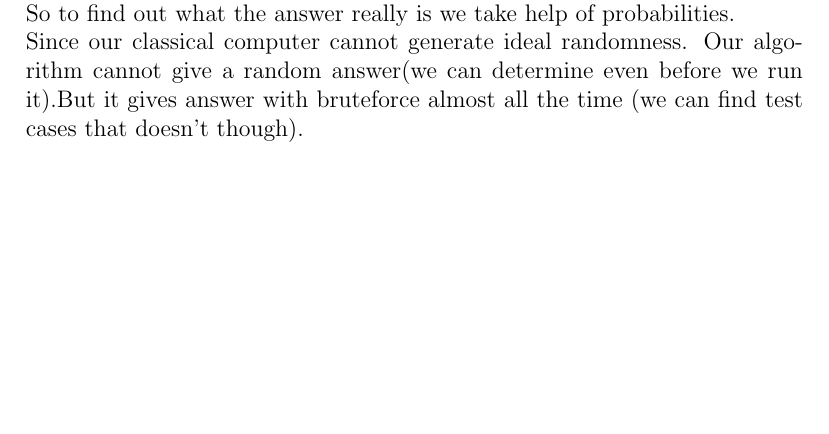
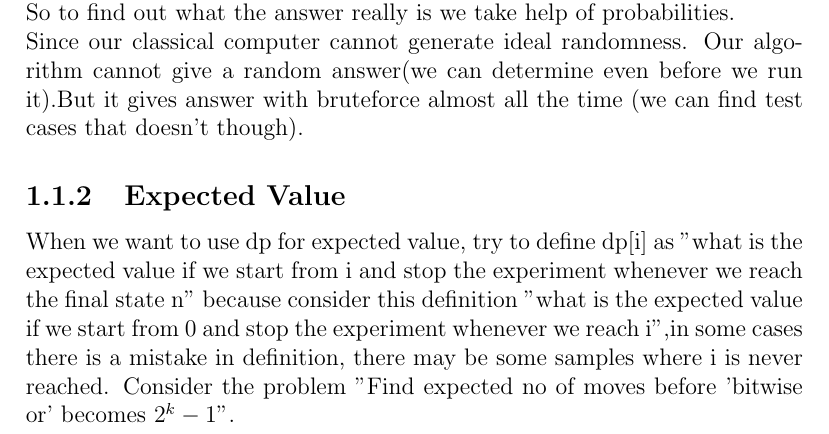
Before and after one commit to gear4th/Algorithms-Notes, a LaTeX document (counting/counting.tex): part of page 2 of 3, cut so that both start at the same text, the shorter picture padded with empty space. Compiled offline with pdfLaTeX.

Commit message:
expected value dp

```diff
--- a/counting/counting.tex
+++ b/counting/counting.tex
@@ -35,6 +35,8 @@
 Before we use randomized algorithm, we already know answer for the given input(we can find that out using bruteforce if we have a really fast computer for bruteforcing).\\
 So to find out what the answer really is we take help of probabilities.\\
 Since our classical computer cannot generate ideal randomness. Our algorithm cannot give a random answer(we can determine even before we run it).But it gives answer with bruteforce almost all the time (we can find test cases that doesn't though).
+\subsection{Expected Value}
+When we want to use dp for expected value, try to define dp[i] as "what is the expected value if we start from i and stop the experiment whenever we reach the final state n" because consider this definition "what is the expected value if we start from 0 and stop the experiment whenever we reach i",in some cases there is a mistake in definition, there may be some samples where i is never reached. Consider the problem "Find expected no of moves before 'bitwise or' becomes $2^k-1$".
 
 \section{Inclusion-Exclusion principle}
 Consider any sets $A_1,A_2,\ldots A_n$ (discrete mathematical objects).
```
Also changed, not shown: Notes.pdf.
